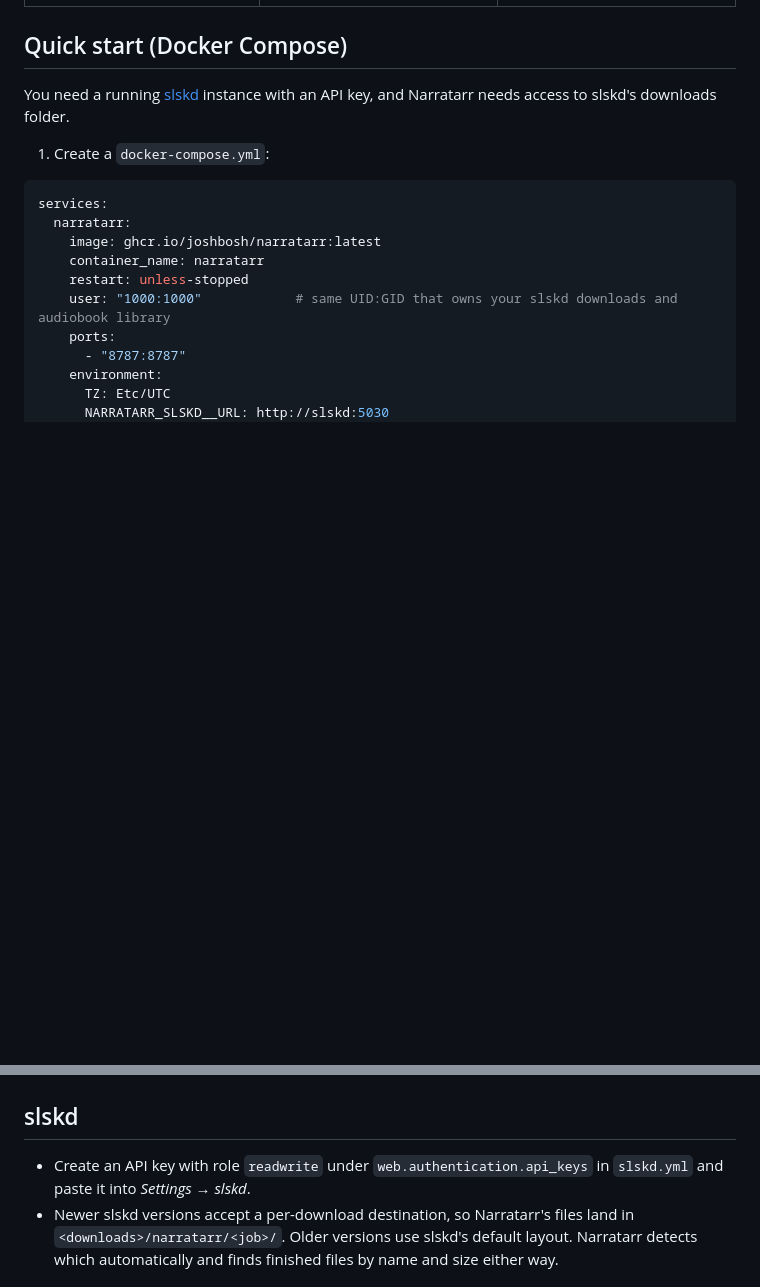
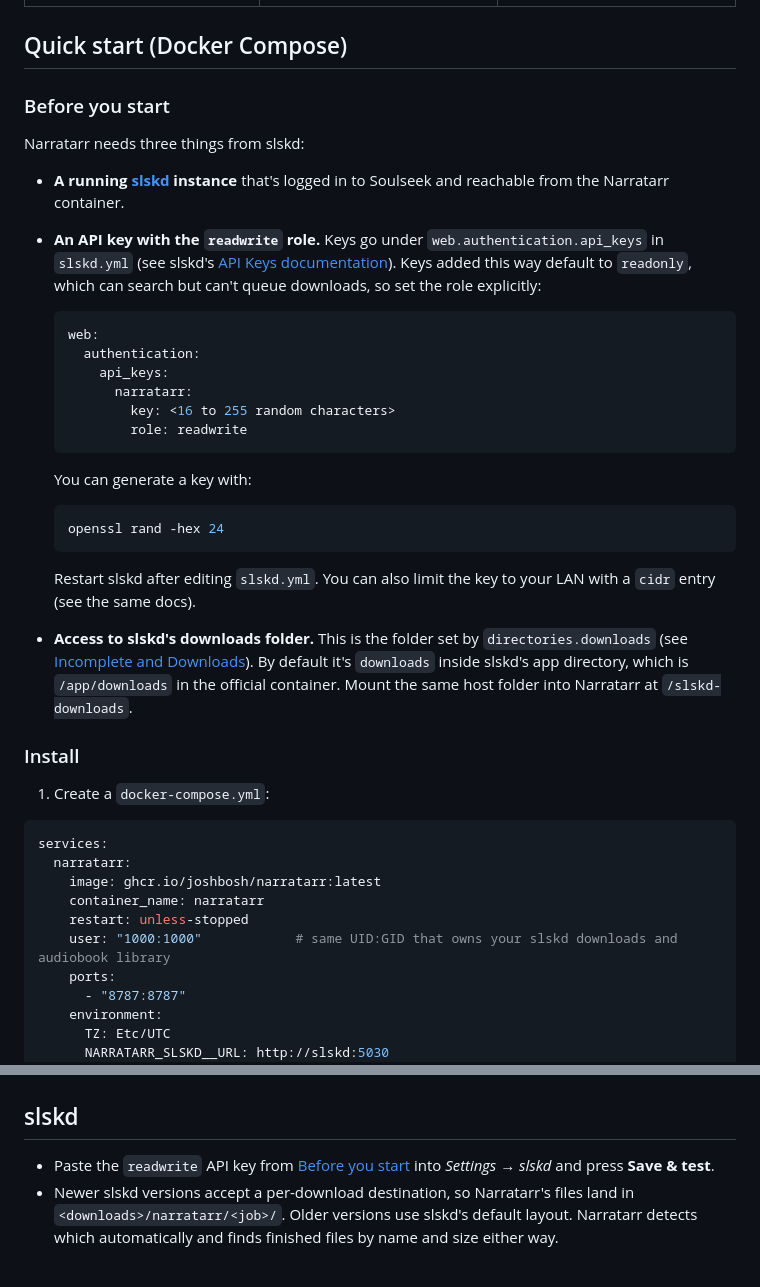
Before and after one commit to joshbosh/narratarr, a Markdown page: README.md, 2 parts joined by grey strips. Rendered like a GitHub page; blank space fills up the shorter version.

Commit message:
README: document slskd API key and downloads folder setup

````diff
--- a/README.md
+++ b/README.md
@@ -51,8 +51,39 @@ Narratarr is on-demand only: there's no author or new-release monitoring.
 
 ## Quick start (Docker Compose)
 
-You need a running [slskd](https://github.com/slskd/slskd) instance with an API key, and Narratarr needs access to slskd's
-downloads folder.
+### Before you start
+
+Narratarr needs three things from slskd:
+
+- **A running [slskd](https://github.com/slskd/slskd) instance** that's logged in to Soulseek and reachable from the Narratarr
+  container.
+- **An API key with the `readwrite` role.** Keys go under `web.authentication.api_keys` in `slskd.yml` (see slskd's
+  [API Keys documentation](https://github.com/slskd/slskd/blob/master/docs/config.md#api-keys)). Keys added this way
+  default to `readonly`, which can search but can't queue downloads, so set the role explicitly:
+
+  ```yaml
+  web:
+    authentication:
+      api_keys:
+        narratarr:
+          key: <16 to 255 random characters>
+          role: readwrite
+  ```
+
+  You can generate a key with:
+
+  ```bash
+  openssl rand -hex 24
+  ```
+
+  Restart slskd after editing `slskd.yml`. You can also limit the key to your LAN with a `cidr` entry (see the same
+  docs).
+- **Access to slskd's downloads folder.** This is the folder set by `directories.downloads` (see
+  [Incomplete and Downloads](https://github.com/slskd/slskd/blob/master/docs/config.md#incomplete-and-downloads)). By
+  default it's `downloads` inside slskd's app directory, which is `/app/downloads` in the official container. Mount the
+  same host folder into Narratarr at `/slskd-downloads`.
+
+### Install
 
 1. Create a `docker-compose.yml`:
 
@@ -157,8 +188,8 @@ them (`user:` in compose). This is usually the same one slskd runs as.
 
 ## slskd
 
-- Create an API key with role `readwrite` under `web.authentication.api_keys` in `slskd.yml` and paste it into
-  *Settings → slskd*.
+- Paste the `readwrite` API key from [Before you start](#before-you-start) into *Settings → slskd* and press
+  **Save & test**.
 - Newer slskd versions accept a per-download destination, so Narratarr's files land in
   `<downloads>/narratarr/<job>/`. Older versions use slskd's default layout. Narratarr detects which automatically and
   finds finished files by name and size either way.
````
